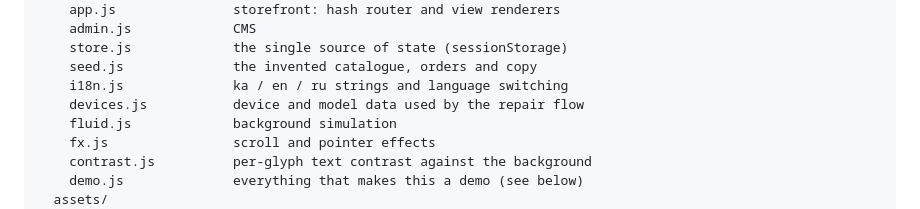
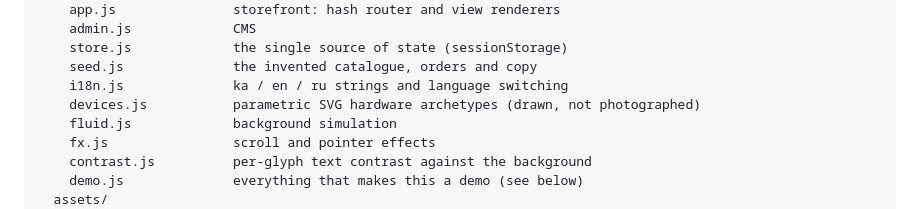
Before and after one commit to Nika-Gamkrelidze/iland, a Markdown page: README.md, the part around the change. GitHub-like rendering.

Commit message:
demo: correct what devices.js does in the README file map
Co-Authored-By: Claude Opus 5 <noreply@anthropic.com>

```diff
--- a/README.md
+++ b/README.md
@@ -54,7 +54,7 @@ demo/
     store.js             the single source of state (sessionStorage)
     seed.js              the invented catalogue, orders and copy
     i18n.js              ka / en / ru strings and language switching
-    devices.js           device and model data used by the repair flow
+    devices.js           parametric SVG hardware archetypes (drawn, not photographed)
     fluid.js             background simulation
     fx.js                scroll and pointer effects
     contrast.js          per-glyph text contrast against the background
```
